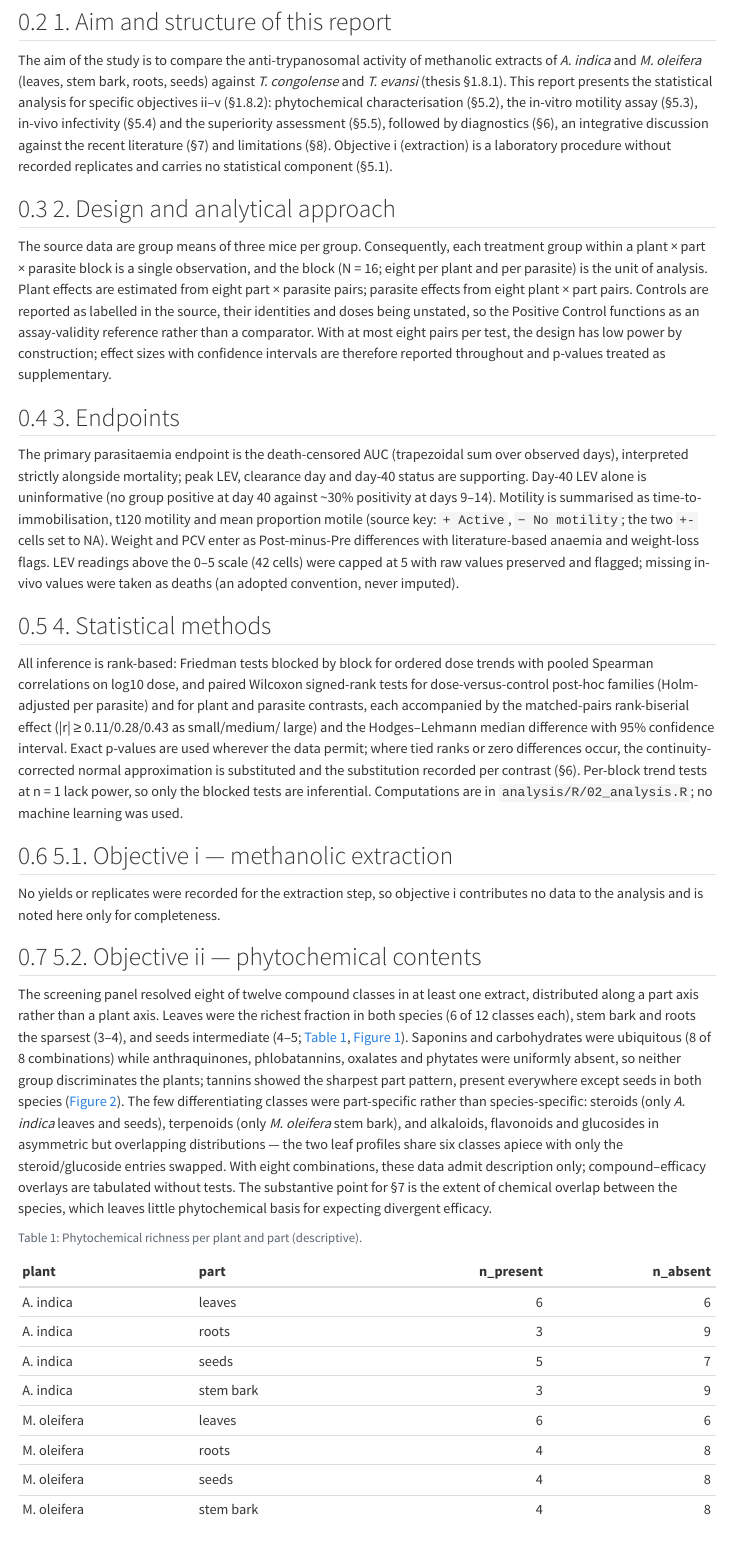
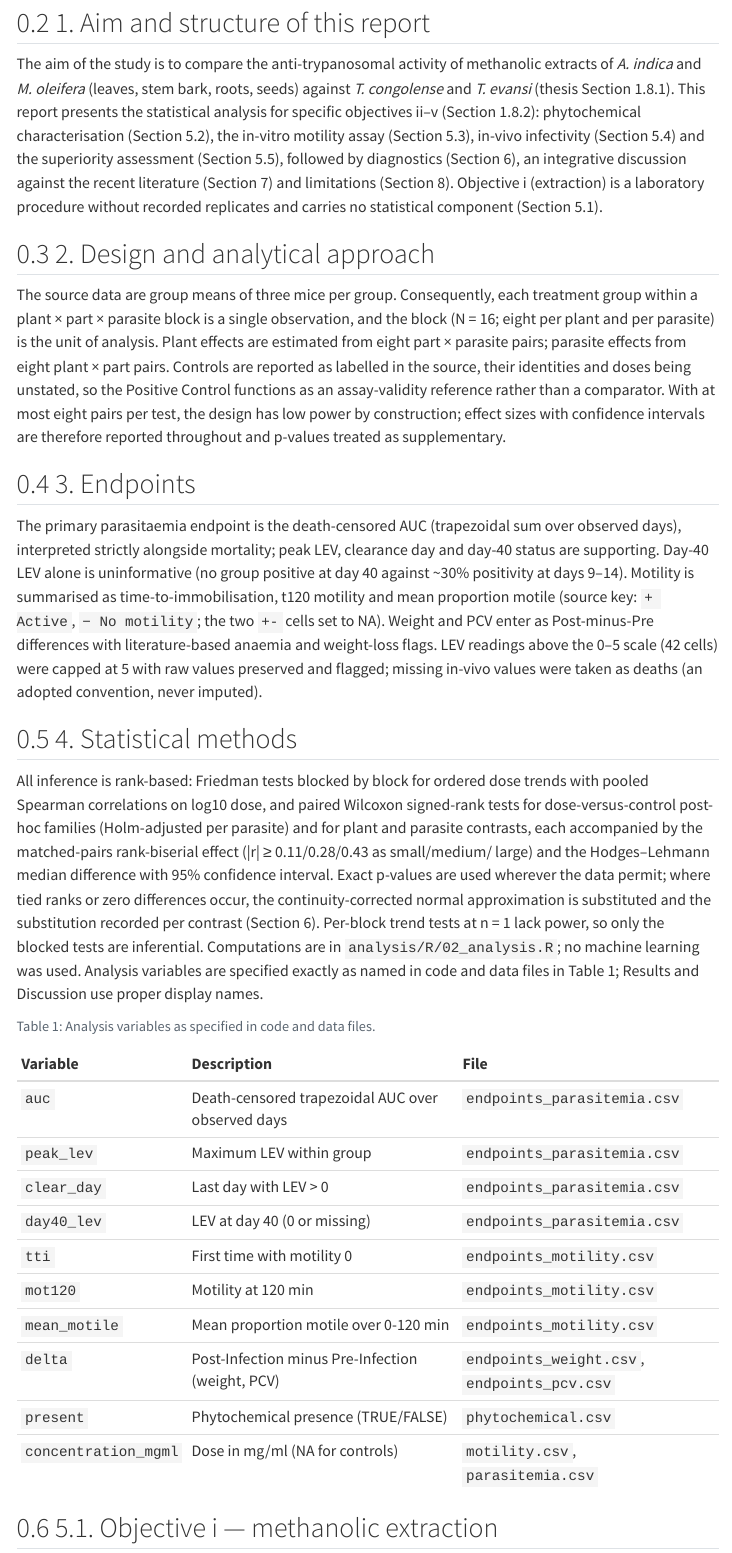
Before and after one commit to batestguy/comparative-anti-trypanosomal-activity-azadirachta-indica-moringa-oleifera, a Quarto document (analysis/reports/report.qmd): the page in a window 1100 px wide, from 440 px down before the commit and from 510 px down after it, so that both start at the same text. Rendered offline with R 4.5, knitr and Pandoc in place of Quarto, with nearby package versions; drawn as R Markdown's standard HTML page in place of the format the file asks for; menus at the side of the page are left out.

Commit message:
docs: proper table names, fit Tables 9-10, Section wording, methods variable table
Table headers prettified (no underscores; acronyms kept); contrast rows shortened with detail in captions; new Table 1 specifying every analysis variable exactly as named in code/data (Methods), Results/Discussion use display names; section symbol replaced with Section throughout.

````diff
--- a/analysis/reports/report.qmd
+++ b/analysis/reports/report.qmd
@@ -68,14 +85,14 @@ leave-one-block-out sensitivity analysis.
 
 The aim of the study is to compare the anti-trypanosomal activity of
 methanolic extracts of *A. indica* and *M. oleifera* (leaves, stem bark,
-roots, seeds) against *T. congolense* and *T. evansi* (thesis §1.8.1). This
+roots, seeds) against *T. congolense* and *T. evansi* (thesis Section 1.8.1). This
 report presents the statistical analysis for specific objectives ii–v
-(§1.8.2): phytochemical characterisation (§5.2), the in-vitro motility assay
-(§5.3), in-vivo infectivity (§5.4) and the superiority assessment (§5.5),
-followed by diagnostics (§6), an integrative discussion against the recent
-literature (§7) and limitations (§8). Objective i (extraction) is a
+(Section 1.8.2): phytochemical characterisation (Section 5.2), the in-vitro motility assay
+(Section 5.3), in-vivo infectivity (Section 5.4) and the superiority assessment (Section 5.5),
+followed by diagnostics (Section 6), an integrative discussion against the recent
+literature (Section 7) and limitations (Section 8). Objective i (extraction) is a
 laboratory procedure without recorded replicates and carries no statistical
-component (§5.1).
+component (Section 5.1).
 
 ## 2. Design and analytical approach
 
@@ -114,9 +131,32 @@ matched-pairs rank-biserial effect (|r| ≥ 0.11/0.28/0.43 as small/medium/
 large) and the Hodges–Lehmann median difference with 95% confidence
 interval. Exact p-values are used wherever the data permit; where tied ranks
 or zero differences occur, the continuity-corrected normal approximation is
-substituted and the substitution recorded per contrast (§6). Per-block trend
+substituted and the substitution recorded per contrast (Section 6). Per-block trend
 tests at n = 1 lack power, so only the blocked tests are inferential.
 Computations are in `analysis/R/02_analysis.R`; no machine learning was used.
+Analysis variables are specified exactly as named in code and data files in
+Table 1; Results and Discussion use proper display names.
+
+```{r}
+#| label: tbl-vars
+#| tbl-cap: Analysis variables as specified in code and data files.
+kable(data.frame(
+  Variable = c("`auc`", "`peak_lev`", "`clear_day`", "`day40_lev`",
+               "`tti`", "`mot120`", "`mean_motile`", "`delta`", "`present`",
+               "`concentration_mgml`"),
+  Description = c("Death-censored trapezoidal AUC over observed days",
+                  "Maximum LEV within group", "Last day with LEV > 0",
+                  "LEV at day 40 (0 or missing)", "First time with motility 0",
+                  "Motility at 120 min", "Mean proportion motile over 0-120 min",
+                  "Post-Infection minus Pre-Infection (weight, PCV)",
+                  "Phytochemical presence (TRUE/FALSE)",
+                  "Dose in mg/ml (NA for controls)"),
+  File = c(rep("`endpoints_parasitemia.csv`", 4),
+           rep("`endpoints_motility.csv`", 3),
+           "`endpoints_weight.csv`, `endpoints_pcv.csv`",
+           "`phytochemical.csv`", "`motility.csv`, `parasitemia.csv`"),
+  check.names = FALSE))
+```
 
 ## 5.1. Objective i — methanolic extraction
 
@@ -139,7 +179,7 @@ stem bark), and alkaloids, flavonoids and glucosides in asymmetric but
 overlapping distributions — the two leaf profiles share six classes apiece
 with only the steroid/glucoside entries swapped. With eight combinations,
 these data admit description only; compound–efficacy overlays are tabulated
-without tests. The substantive point for §7 is the extent of chemical overlap
+without tests. The substantive point for Section 7 is the extent of chemical overlap
 between the species, which leaves little phytochemical basis for expecting
 divergent efficacy.
 
````
Also changed, not shown: analysis/reports/report.html, analysis/reports/report.qmd (23 more changed lines), 1 other file.
